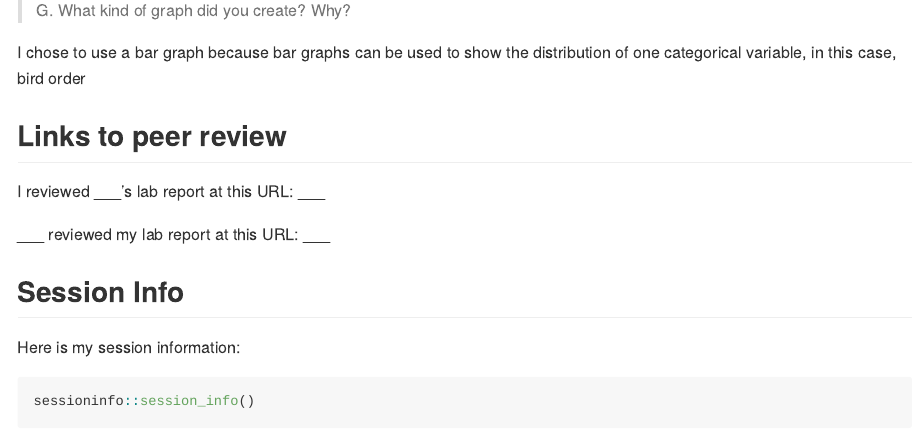
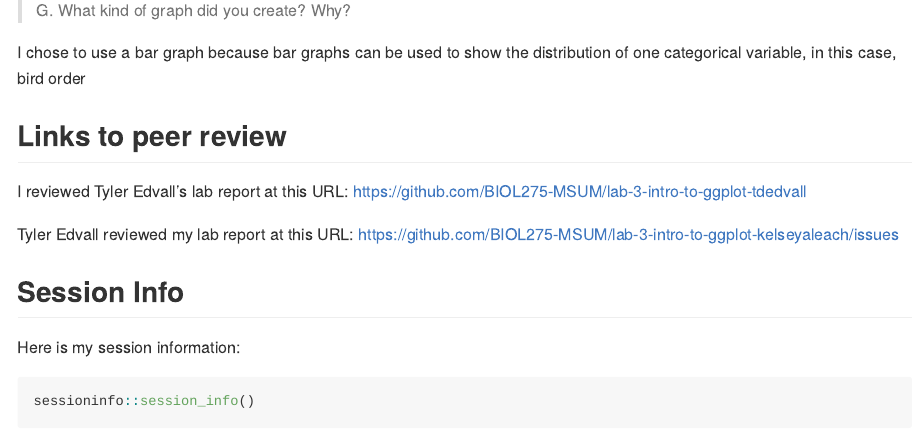
Before and after one commit to BIOL275-MSUM/lab-3-intro-to-ggplot-kelseyaleach, an R Markdown document (lab-report.Rmd): the page in a window 1100 px wide, from 2980 px down. Rendered offline with R 4.5, knitr and Pandoc, with nearby package versions; some code elsewhere in the file could not run offline; long lines of code are wrapped.

Commit message:
7th Commit

```diff
--- a/lab-report.Rmd
+++ b/lab-report.Rmd
@@ -106,9 +106,9 @@ I chose to use a bar graph because bar graphs can be used to show the distributi
 
 ## Links to peer review
 
-I reviewed \_\_\_'s lab report at this URL: \_\_\_
+I reviewed Tyler Edvall's lab report at this URL: https://github.com/BIOL275-MSUM/lab-3-intro-to-ggplot-tdedvall
 
-\_\_\_ reviewed my lab report at this URL: \_\_\_
+Tyler Edvall reviewed my lab report at this URL: https://github.com/BIOL275-MSUM/lab-3-intro-to-ggplot-kelseyaleach/issues
 
 ## Session Info
 
```
